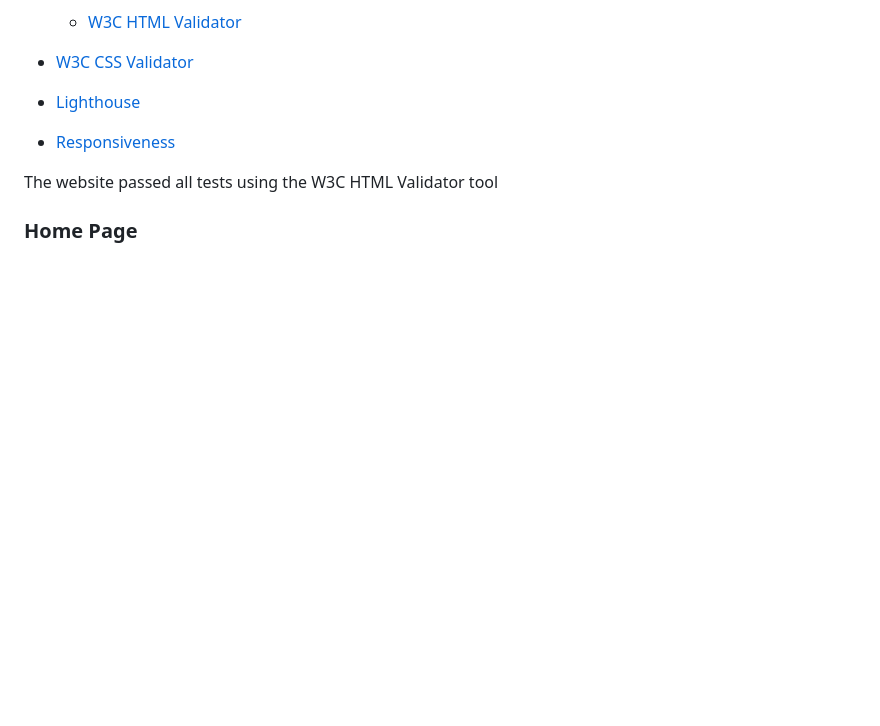
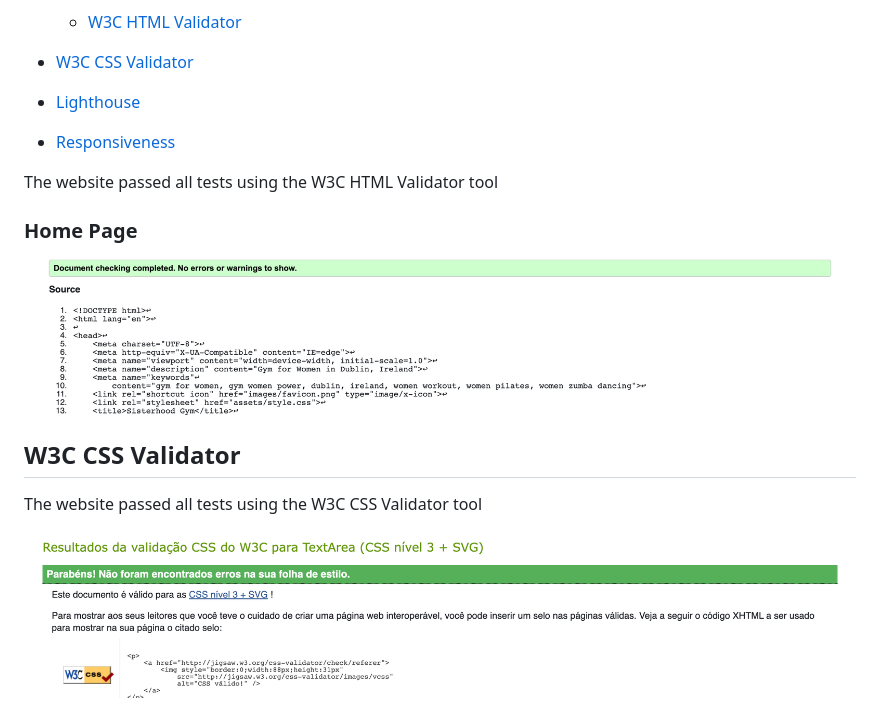
Before and after one commit to jmartinesdev/sisterhood-gym, a Markdown page: README.md, the part around the change. Drawn GitHub-style; blank space fills up the shorter version.

Commit message:
Add html and css testing photo

```diff
--- a/README.md
+++ b/README.md
@@ -125,3 +125,11 @@ The website has been tested using the following methods:
 The website passed all tests using the W3C HTML Validator tool
 
 ### Home Page
+
+![W3C HTML Validator](https://github.com/jmartinesdev/sisterhood-gym/blob/main/media/html%20testing.png)
+
+## W3C CSS Validator
+
+The website passed all tests using the W3C CSS Validator tool
+
+![W3C CSS Validator](https://github.com/jmartinesdev/sisterhood-gym/blob/main/media/CSS%20testing.png)
```
